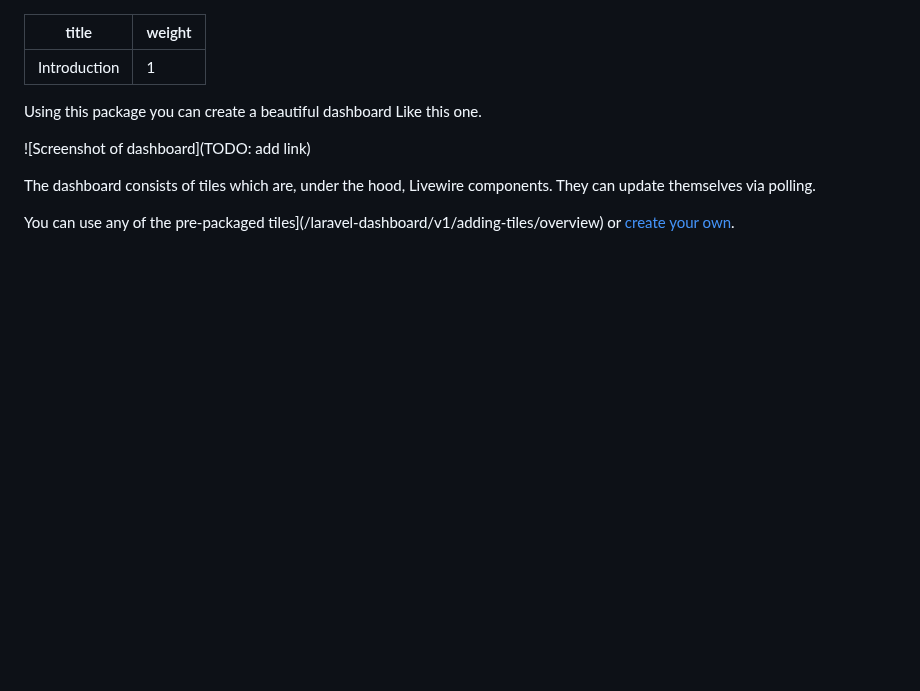
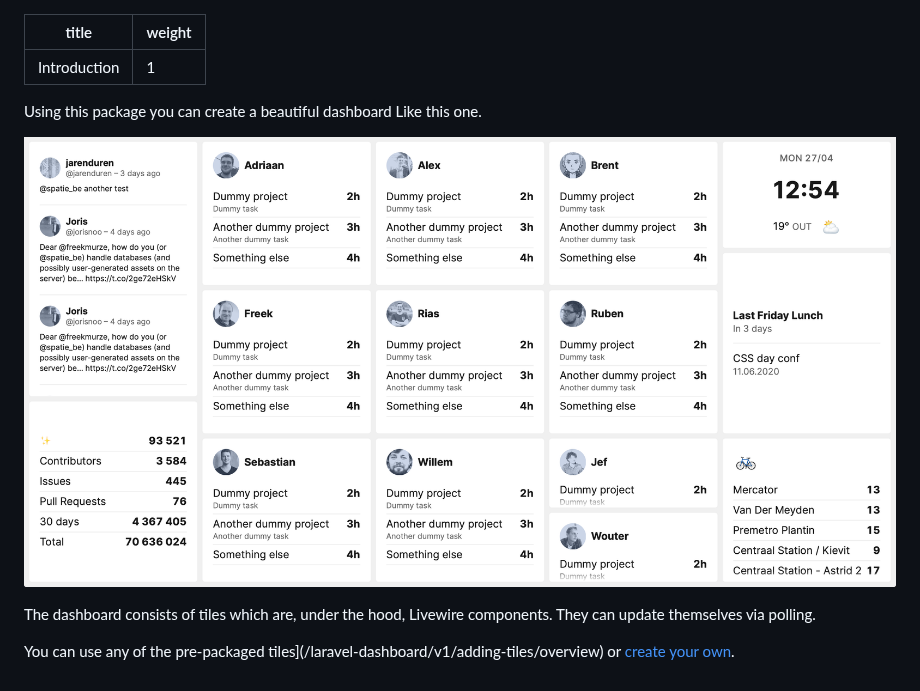
Before and after one commit to spatie/laravel-dashboard, a Markdown page: docs/introduction.md, the part around the change. GitHub-like rendering; pictures changed too: docs/images/dashboard.png (added); blank space fills up the shorter version.

```diff
--- a/docs/introduction.md
+++ b/docs/introduction.md
@@ -5,7 +5,7 @@ weight: 1
 
 Using this package you can create a beautiful dashboard Like this one.
 
-![Screenshot of dashboard](TODO: add link)
+![Screenshot of dashboard](../docs/images/dashboard.png)
 
 The dashboard consists of tiles which are, under the hood, Livewire components. They can update themselves via polling.
 
```
Also changed, not shown: docs/images/oh-dear.png (added), docs/images/time-weather.png (added), docs/images/trains.png (added), docs/images/twitter.png (added), docs/images/velo.png (added).
